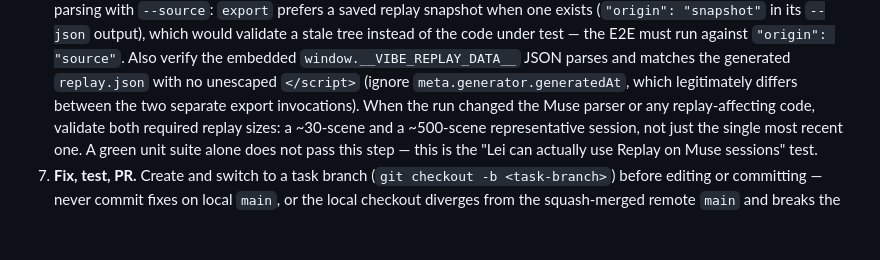
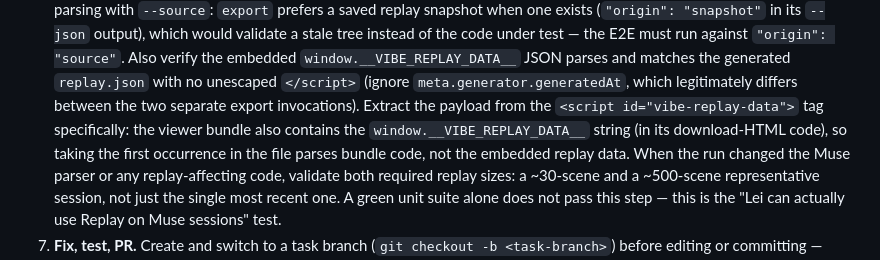
Before and after one commit to tuo-lei/vibe-replay, a Markdown page: crons/muse-cloud-parity/PROMPT.md, the part around the change. Drawn GitHub-style; blank space fills up the shorter version.

Commit message:
chore(parity): note embedded replay data must be read from its own script tag (#742)

```diff
--- a/crons/muse-cloud-parity/PROMPT.md
+++ b/crons/muse-cloud-parity/PROMPT.md
@@ -137,7 +137,11 @@ remove the 30-minute exception in PR #702's review: keep the exception.
    `window.__VIBE_REPLAY_DATA__` JSON parses and matches the generated
    `replay.json` with no unescaped `</script>` (ignore
    `meta.generator.generatedAt`, which legitimately differs between the
-   two separate export invocations). When the run changed the
+   two separate export invocations). Extract the payload from the
+   `<script id="vibe-replay-data">` tag specifically: the viewer bundle
+   also contains the `window.__VIBE_REPLAY_DATA__` string (in its
+   download-HTML code), so taking the first occurrence in the file parses
+   bundle code, not the embedded replay data. When the run changed the
    Muse parser or any replay-affecting code, validate both required replay
    sizes: a ~30-scene and a ~500-scene representative session, not just the
    single most recent one. A green unit suite alone does not
```
